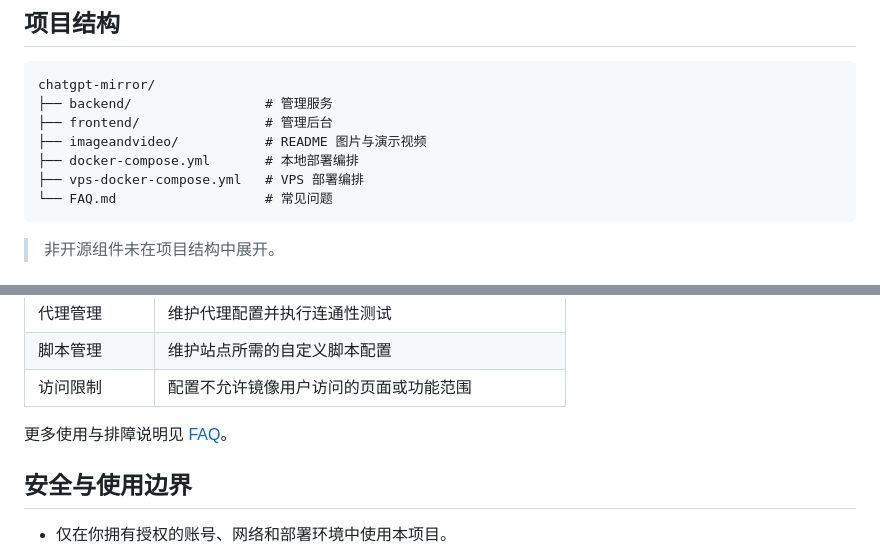
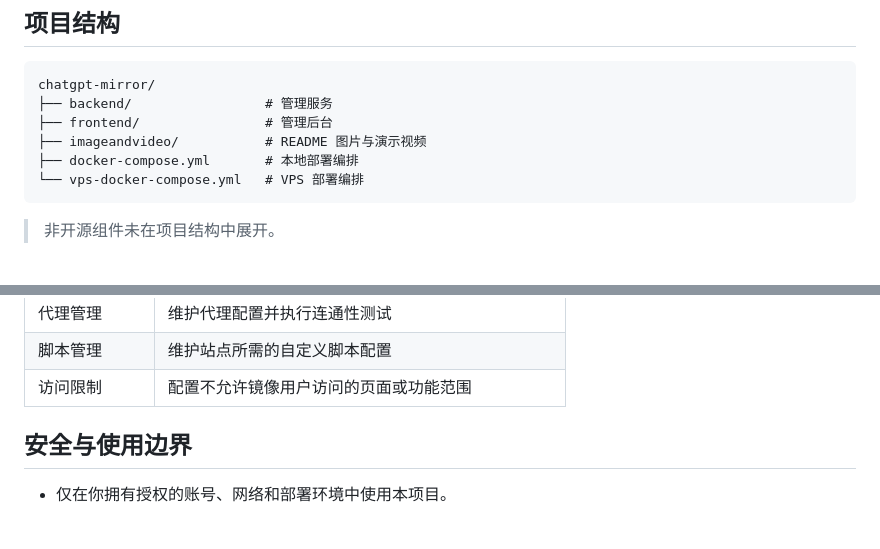
Before and after one commit to Jasa-Chi-Ray/chatgpt-mirror, a Markdown page: README.md, 2 parts joined by grey strips. GitHub-like rendering; blank space fills up the shorter version.

````diff
--- a/README.md
+++ b/README.md
@@ -64,8 +64,7 @@ chatgpt-mirror/
 ├── frontend/                # 管理后台
 ├── imageandvideo/           # README 图片与演示视频
 ├── docker-compose.yml       # 本地部署编排
-├── vps-docker-compose.yml   # VPS 部署编排
-└── FAQ.md                   # 常见问题
+└── vps-docker-compose.yml   # VPS 部署编排
 ```
 
 > 非开源组件未在项目结构中展开。
@@ -119,7 +118,6 @@ docker compose down
 | 脚本管理 | 维护站点所需的自定义脚本配置 |
 | 访问限制 | 配置不允许镜像用户访问的页面或功能范围 |
 
-更多使用与排障说明见 [FAQ](./FAQ.md)。
 
 ## 安全与使用边界
 
````
Also changed, not shown: FAQ.md (deleted, +0 -267 lines).
